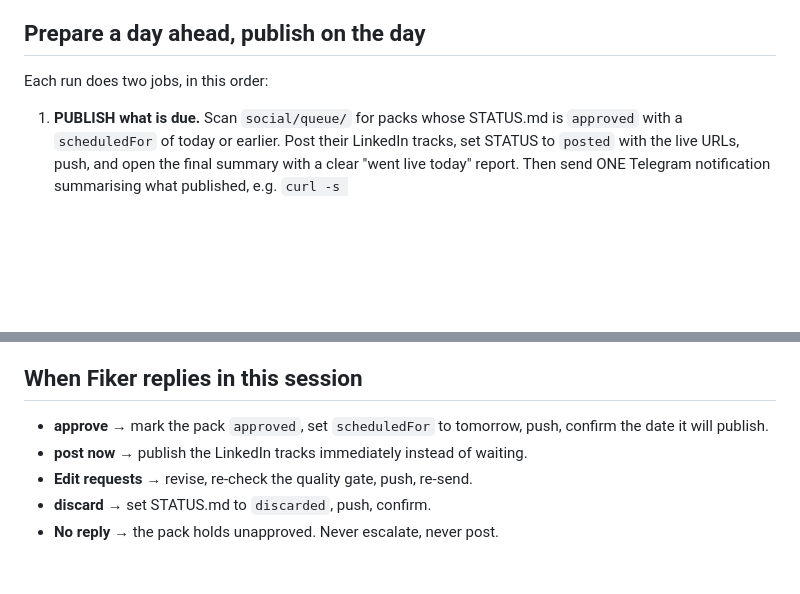
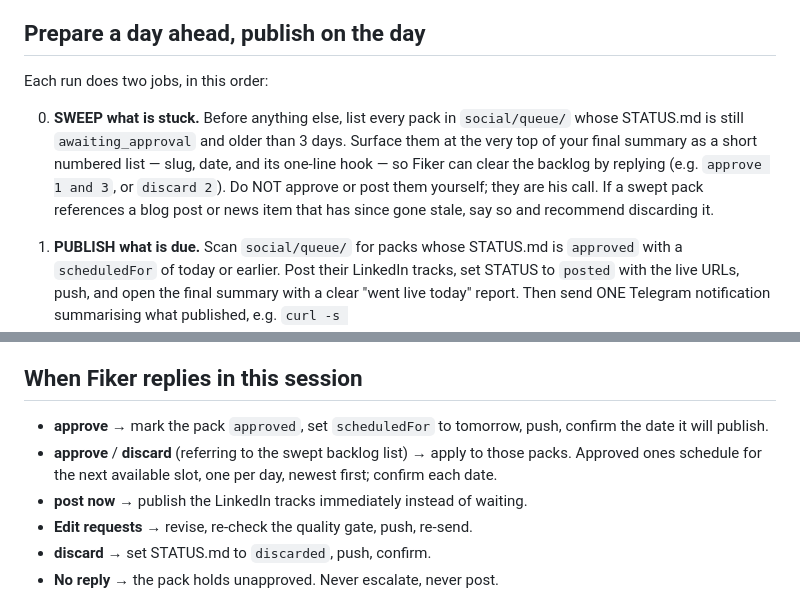
Before and after one commit to Fiker-dev/lulidigital, a Markdown page: routines/social-team-routine.md, 2 parts joined by grey strips. GitHub-like rendering; blank space fills up the shorter version.

Commit message:
Social routine: sweep and surface stale awaiting_approval packs each run
Co-Authored-By: Claude Opus 4.8 <noreply@anthropic.com>

```diff
--- a/routines/social-team-routine.md
+++ b/routines/social-team-routine.md
@@ -141,6 +141,15 @@ it. He uploads the video himself and stays for the first hour.
 
 Each run does two jobs, in this order:
 
+0. **SWEEP what is stuck.** Before anything else, list every pack in
+   `social/queue/` whose STATUS.md is still `awaiting_approval` and older
+   than 3 days. Surface them at the very top of your final summary as a
+   short numbered list — slug, date, and its one-line hook — so Fiker can
+   clear the backlog by replying (e.g. `approve 1 and 3`, or `discard 2`).
+   Do NOT approve or post them yourself; they are his call. If a swept pack
+   references a blog post or news item that has since gone stale, say so and
+   recommend discarding it.
+
 1. **PUBLISH what is due.** Scan `social/queue/` for packs whose STATUS.md
    is `approved` with a `scheduledFor` of today or earlier. Post their
    LinkedIn tracks, set STATUS to `posted` with the live URLs, push, and
@@ -161,6 +170,9 @@ So Fiker always approves a day early, and always hears on the day it landed.
 ## When Fiker replies in this session
 - **approve** → mark the pack `approved`, set `scheduledFor` to tomorrow,
   push, confirm the date it will publish.
+- **approve <n>** / **discard <n>** (referring to the swept backlog list) →
+  apply to those packs. Approved ones schedule for the next available slot,
+  one per day, newest first; confirm each date.
 - **post now** → publish the LinkedIn tracks immediately instead of waiting.
 - **Edit requests** → revise, re-check the quality gate, push, re-send.
 - **discard** → set STATUS.md to `discarded`, push, confirm.
```
